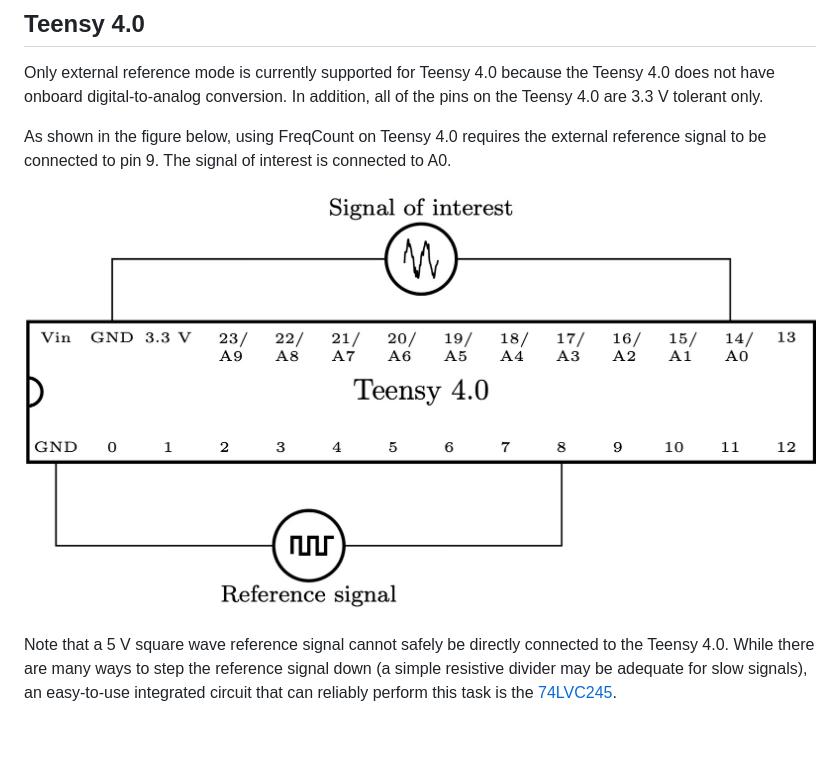
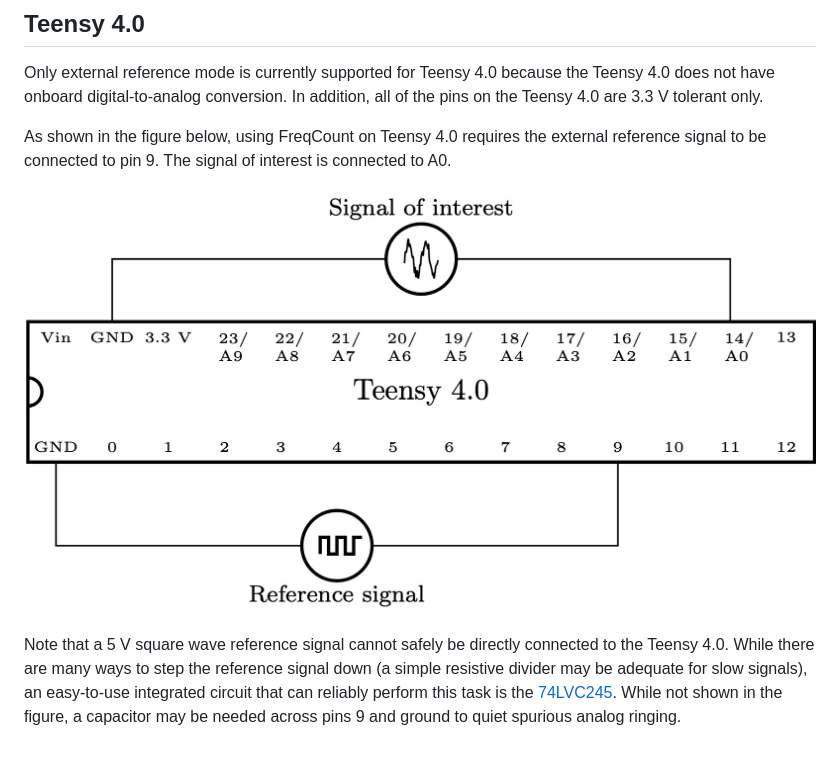
Before and after one commit to jeromefung/teensy_lockin, a Markdown page: docs/hardware.md, the part around the change. GitHub-like rendering; pictures changed too: docs/img/teensy_40_external.jpg.

Commit message:
fixed incorrect pin in t4.0 connection diagram

```diff
--- a/docs/hardware.md
+++ b/docs/hardware.md
@@ -30,4 +30,4 @@ As shown in the figure below, using FreqCount on Teensy 4.0 requires the externa
 
 ![Schematic showing connections to Teensy 4.0 in internal reference mode](./img/teensy_40_external.jpg)
 
-Note that a 5 V square wave reference signal cannot safely be directly connected to the Teensy 4.0. While there are many ways to step the reference signal down (a simple resistive divider may be adequate for slow signals), an easy-to-use integrated circuit that can reliably perform this task is the [74LVC245](https://www.ti.com/lit/gpn/sn74lvc245a).
+Note that a 5 V square wave reference signal cannot safely be directly connected to the Teensy 4.0. While there are many ways to step the reference signal down (a simple resistive divider may be adequate for slow signals), an easy-to-use integrated circuit that can reliably perform this task is the [74LVC245](https://www.ti.com/lit/gpn/sn74lvc245a). While not shown in the figure, a capacitor may be needed across pins 9 and ground to quiet spurious analog ringing.
```
Also changed, not shown: 1 other file.
